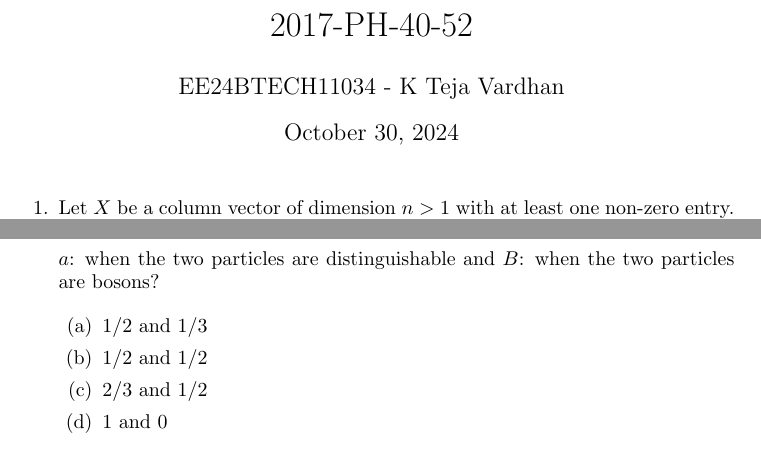
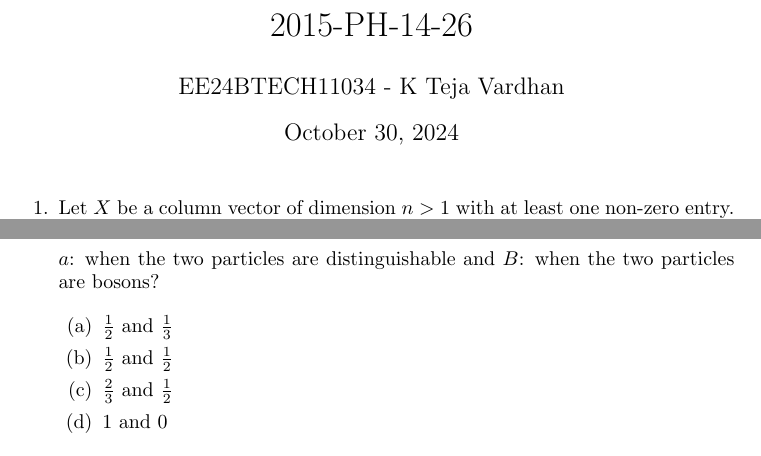
Before and after one commit to Tejaii/assignments, a LaTeX problem sheet (assignment22/up.tex): two parts of pages 1 and 2 of 3, joined at a grey line, cut at the place of the change. Compiled offline with pdfLaTeX.

Commit message:
Add files via upload

```diff
--- a/assignment22/up.tex
+++ b/assignment22/up.tex
@@ -23,7 +23,7 @@
 
 \begin{document}
 \bibliographystyle{IEEEtran}
-\title{2017-PH-40-52}
+\title{2015-PH-14-26}
 \author{EE24BTECH11034 - K Teja Vardhan}
 {\let\newpage\relax\maketitle}
 
@@ -94,9 +94,9 @@
 $a$: when the two particles are distinguishable and $B$: when the two particles are bosons?
 
 \begin{enumerate}
-    \item  $1/2$ and  $1/3$
-    \item  $1/2$ and $1/2$
-    \item  $2/3$ and  $1/2$
+    \item  $\frac{1}{2}$ and  $\frac{1}{3}$
+    \item  $\frac{1}{2}$ and $\frac{1}{2}$
+\item  $\frac{2}{3}$ and  $\frac{1}{2}$
     \item  $1$ and  $0$
 \end{enumerate}
 
```
Also changed, not shown: assignment22/up.pdf, 1 other file.
